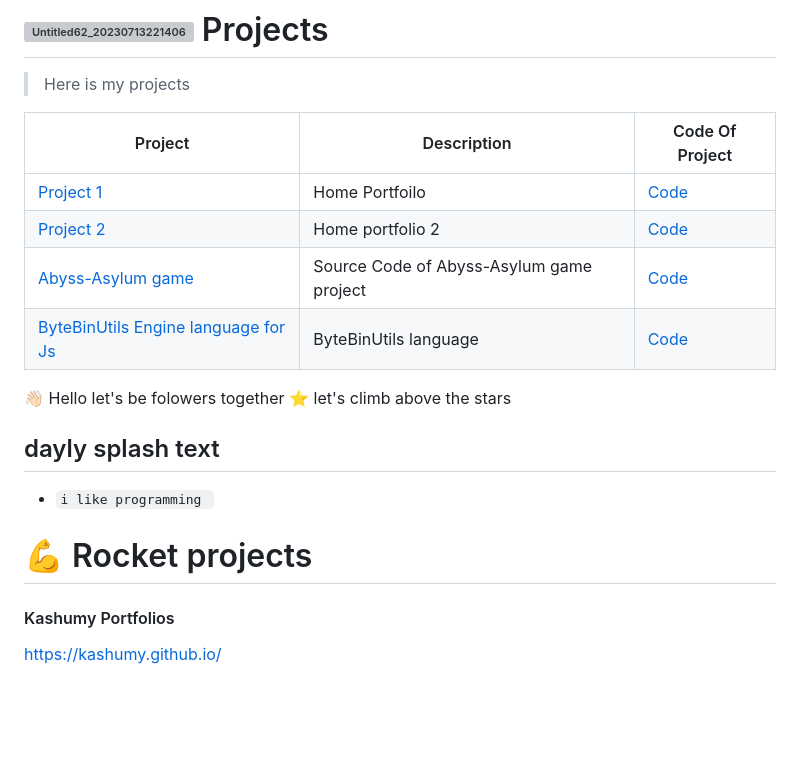
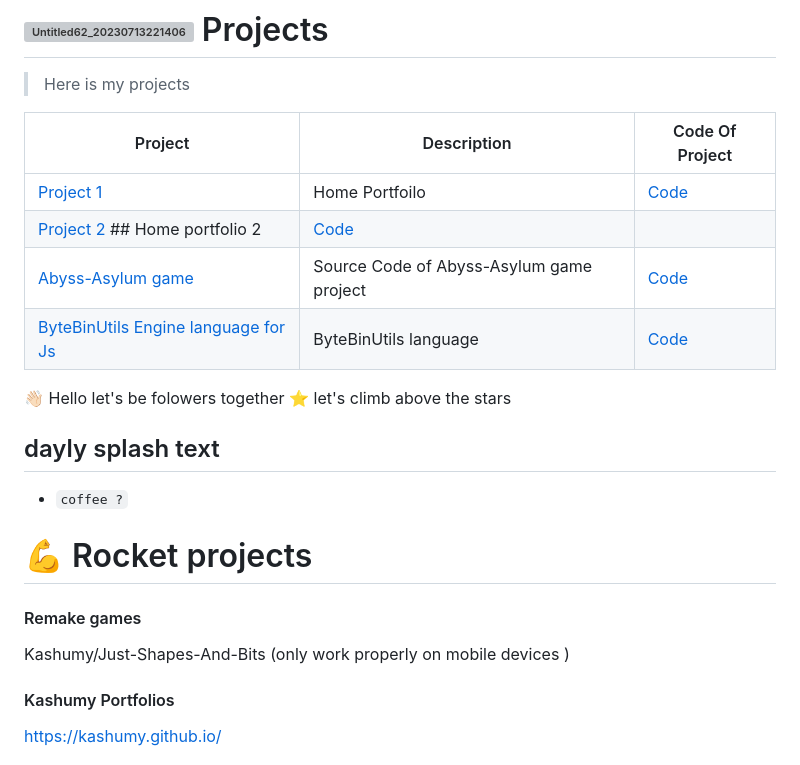
Before and after one commit to Kashumy/Kashumy, a Markdown page: README.md, the part around the change. Drawn GitHub-style; blank space fills up the shorter version; grey boxes are pictures that could not be loaded.

```diff
--- a/README.md
+++ b/README.md
@@ -27,7 +27,7 @@ ___
 | Project | Description | Code Of Project |
 |---------|-------------|-------|
 | [Project 1](https://github.com/Kashumy) | Home Portfoilo | [Code](https://github.com/Kashumy) |
-| [Project 2](https://github.com/Kashumy/portfolio) | Home portfolio 2 | [Code](https://github.com/Kashumy/portfolio) |
+| [Project 2](https://github.com/Kashumy/portfolio) ## Home portfolio 2 | [Code](https://github.com/Kashumy/portfolio) |
 | [Abyss-Asylum game](https://github.com/Kashumy/Abyss-Asylum/) | Source Code of Abyss-Asylum game project | [Code](https://github.com/Kashumy/Abyss-Asylum/) |
 | [ByteBinUtils Engine language for Js](https://github.com/Kashumy/ByteBinUtils) | ByteBinUtils language | [Code](https://github.com/Kashumy/ByteBinUtils) |
 
@@ -40,9 +40,12 @@ ___
 
 
 ## dayly splash text
-- `i like programming `
+- `coffee ?`
 
 # 💪 Rocket projects
+#### Remake games
+Kashumy/Just-Shapes-And-Bits
+(only work properly on mobile devices )
 
 #### Kashumy Portfolios
 https://kashumy.github.io/
```
